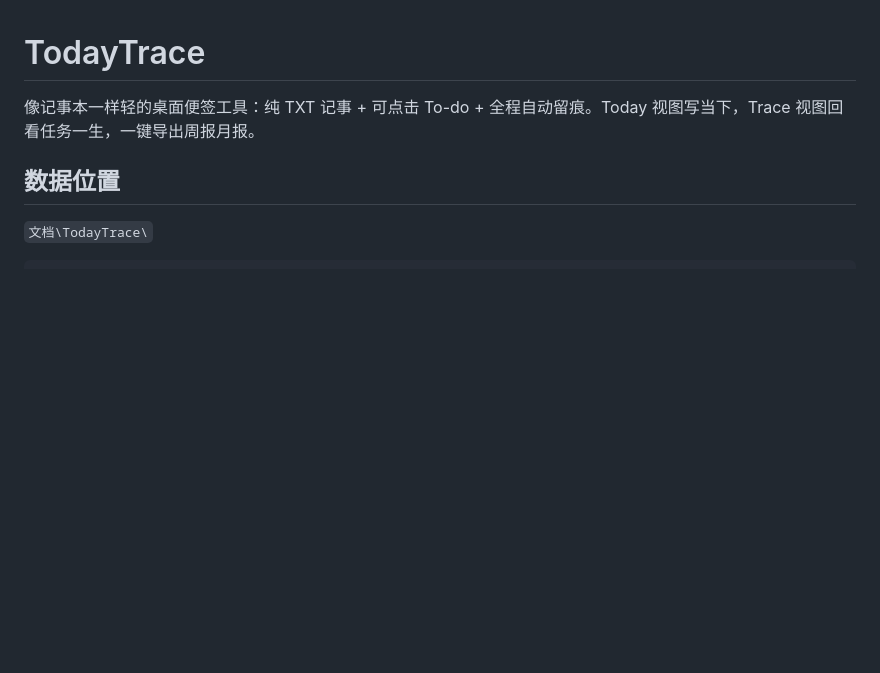
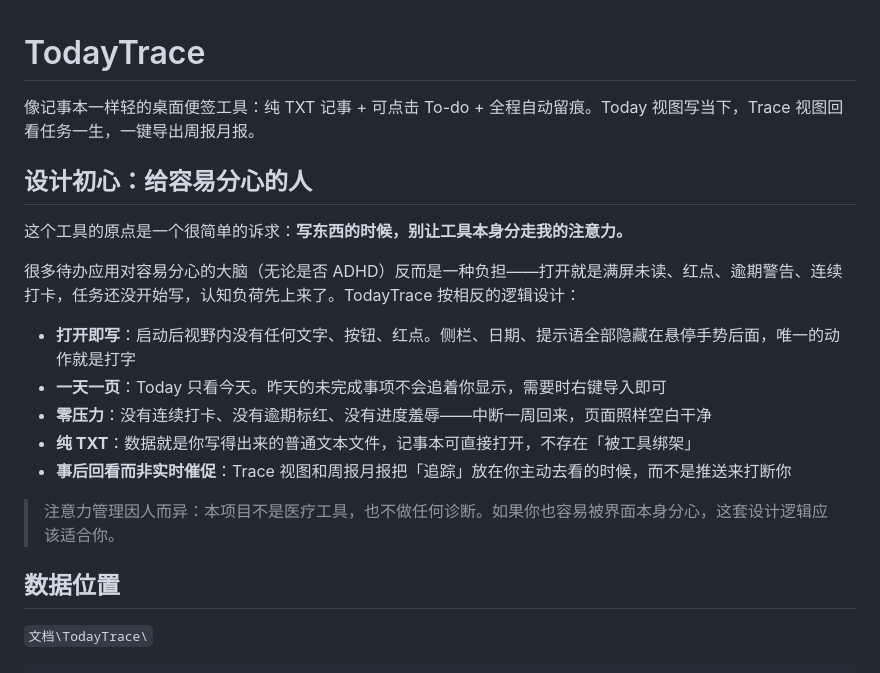
Before and after one commit to huangxp12/easedo, a Markdown page: README.md, the part around the change. GitHub-like rendering; blank space fills up the shorter version.

Commit message:
README：补充设计初心——为容易分心的人降低认知负荷（ADHD-friendly）

```diff
--- a/README.md
+++ b/README.md
@@ -1,6 +1,20 @@
 # TodayTrace
 
 像记事本一样轻的桌面便签工具：纯 TXT 记事 + 可点击 To-do + 全程自动留痕。Today 视图写当下，Trace 视图回看任务一生，一键导出周报月报。
+
+## 设计初心：给容易分心的人
+
+这个工具的原点是一个很简单的诉求：**写东西的时候，别让工具本身分走我的注意力。**
+
+很多待办应用对容易分心的大脑（无论是否 ADHD）反而是一种负担——打开就是满屏未读、红点、逾期警告、连续打卡，任务还没开始写，认知负荷先上来了。TodayTrace 按相反的逻辑设计：
+
+- **打开即写**：启动后视野内没有任何文字、按钮、红点。侧栏、日期、提示语全部隐藏在悬停手势后面，唯一的动作就是打字
+- **一天一页**：Today 只看今天。昨天的未完成事项不会追着你显示，需要时右键导入即可
+- **零压力**：没有连续打卡、没有逾期标红、没有进度羞辱——中断一周回来，页面照样空白干净
+- **纯 TXT**：数据就是你写得出来的普通文本文件，记事本可直接打开，不存在「被工具绑架」
+- **事后回看而非实时催促**：Trace 视图和周报月报把「追踪」放在你主动去看的时候，而不是推送来打断你
+
+> 注意力管理因人而异：本项目不是医疗工具，也不做任何诊断。如果你也容易被界面本身分心，这套设计逻辑应该适合你。
 
 ## 数据位置
 
```
